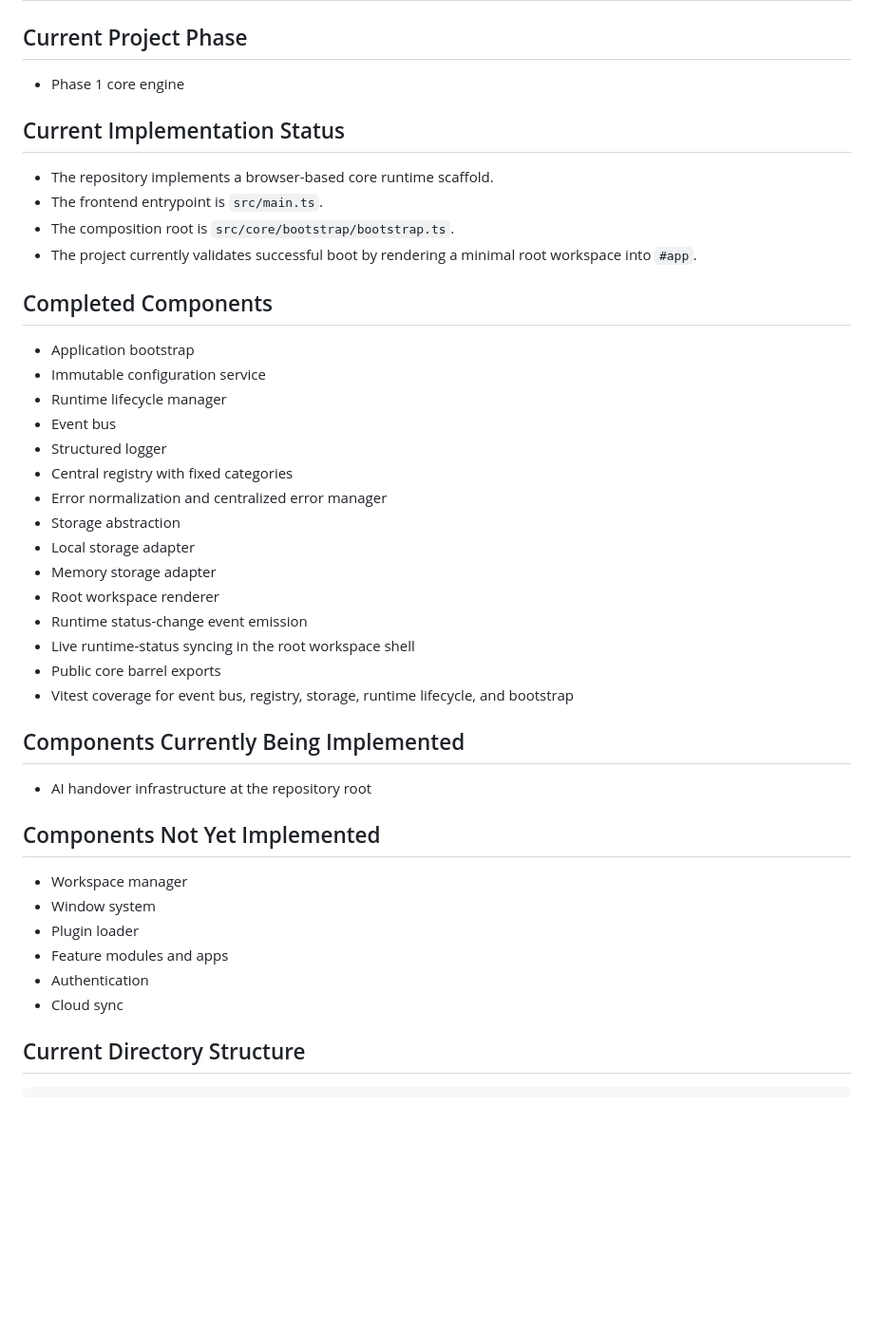
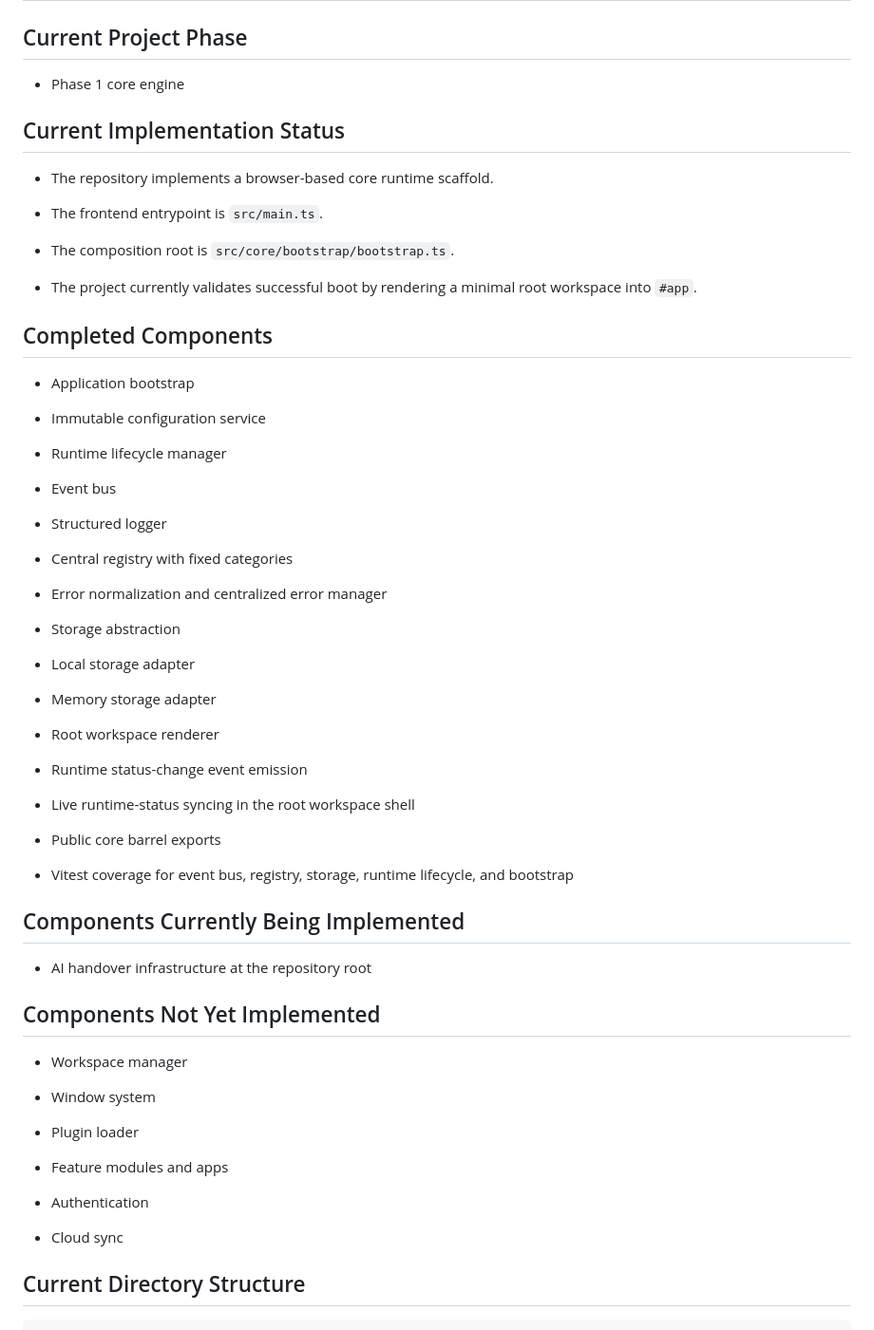
Before and after one commit to Keyayco/The-cubicle, a Markdown page: STATE.md, the part around one of its changes. Shown at 95% size. Rendered like a GitHub page; blank space fills up the shorter version.

Commit message:
Sync state handover document

```diff
--- a/STATE.md
+++ b/STATE.md
@@ -2,45 +2,67 @@
 
 ## Current Project Phase
 
-- Phase 1 core engine
+* Phase 1 core engine
 
 ## Current Implementation Status
 
-- The repository implements a browser-based core runtime scaffold.
-- The frontend entrypoint is `src/main.ts`.
-- The composition root is `src/core/bootstrap/bootstrap.ts`.
-- The project currently validates successful boot by rendering a minimal root workspace into `#app`.
+* The repository implements a browser-based core runtime scaffold.
+
+* The frontend entrypoint is `src/main.ts`.
+
+* The composition root is `src/core/bootstrap/bootstrap.ts`.
+
+* The project currently validates successful boot by rendering a minimal root workspace into `#app`.
 
 ## Completed Components
 
-- Application bootstrap
-- Immutable configuration service
-- Runtime lifecycle manager
-- Event bus
-- Structured logger
-- Central registry with fixed categories
-- Error normalization and centralized error manager
-- Storage abstraction
-- Local storage adapter
-- Memory storage adapter
-- Root workspace renderer
-- Runtime status-change event emission
-- Live runtime-status syncing in the root workspace shell
-- Public core barrel exports
-- Vitest coverage for event bus, registry, storage, runtime lifecycle, and bootstrap
+* Application bootstrap
+
+* Immutable configuration service
+
+* Runtime lifecycle manager
+
+* Event bus
+
+* Structured logger
+
+* Central registry with fixed categories
+
+* Error normalization and centralized error manager
+
+* Storage abstraction
+
+* Local storage adapter
+
+* Memory storage adapter
+
+* Root workspace renderer
+
+* Runtime status-change event emission
+
+* Live runtime-status syncing in the root workspace shell
+
+* Public core barrel exports
+
+* Vitest coverage for event bus, registry, storage, runtime lifecycle, and bootstrap
 
 ## Components Currently Being Implemented
 
-- AI handover infrastructure at the repository root
+* AI handover infrastructure at the repository root
 
 ## Components Not Yet Implemented
 
-- Workspace manager
-- Window system
-- Plugin loader
-- Feature modules and apps
-- Authentication
-- Cloud sync
+* Workspace manager
+
+* Window system
+
+* Plugin loader
+
+* Feature modules and apps
+
+* Authentication
+
+* Cloud sync
 
 ## Current Directory Structure
 
```
Also changed, not shown: other parts of STATE.md (+91 -51 lines).
